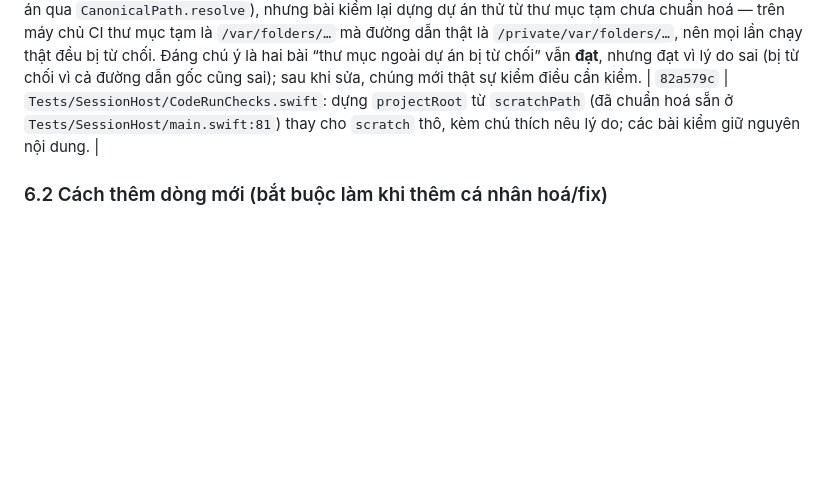
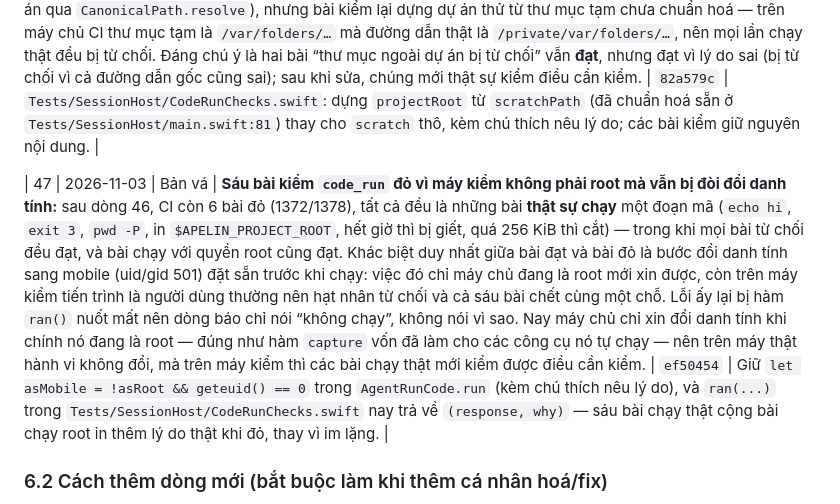
Before and after one commit to Datkep92/Apelin, a Markdown page: CA_NHAN_HOA.md, the part around the change. Drawn GitHub-style; blank space fills up the shorter version.

Commit message:
Record row 47: mobile identity only from a root host

```diff
--- a/CA_NHAN_HOA.md
+++ b/CA_NHAN_HOA.md
@@ -195,6 +195,8 @@ git -c "http.extraHeader=Authorization: Basic $B64" push origin main
 | 45 | 2026-11-03 | Bản vá | **File kiểm `code_run` nay biên dịch được:** dòng 44 đưa `Tests/SessionHost/CodeRunChecks.swift` vào danh sách biên dịch, và lần chạy kế tiếp lộ ra ba lỗi cú pháp trong chính file đó — bằng chứng cho thấy nó chưa từng được biên dịch lần nào kể từ khi viết. Cả ba cùng một kiểu: gọi hàm `ask(...)` với `source:` đứng trước `interpreter:`, trong khi Swift bắt tham số có giá trị mặc định (ở đây `interpreter`) phải đứng trước tham số không có mặc định (`source`). Nay ba lời gọi xếp đúng thứ tự của hàm; nội dung kiểm thử không đổi. | `c62ebae` | Ba dòng trong `Tests/SessionHost/CodeRunChecks.swift` (các bài “the app's approval of this script”, “a script approved in another working directory”, “a card for code_run authorises nothing as root”): `ask(strict, …, interpreter: "python3", source: "print(1)")`. |
 | 46 | 2026-11-03 | Bản vá | **Mười một bài kiểm `code_run` đỏ vì đường dẫn thư mục gốc chưa được chuẩn hoá:** sau khi dòng 45 sửa xong lỗi cú pháp, CI chạy tới bước kiểm tra máy chủ session và báo 1367/1378 đạt — 11 bài đỏ đều nằm trong file kiểm `code_run`, tất cả cùng một câu từ chối “thư mục làm việc phải nằm trong dự án”. Nguyên nhân: máy chủ luôn so thư mục làm việc với thư mục gốc dự án ở dạng đường dẫn thật (`AgentProjects` dựng mọi dự án qua `CanonicalPath.resolve`), nhưng bài kiểm lại dựng dự án thử từ thư mục tạm chưa chuẩn hoá — trên máy chủ CI thư mục tạm là `/var/folders/…` mà đường dẫn thật là `/private/var/folders/…`, nên mọi lần chạy thật đều bị từ chối. Đáng chú ý là hai bài “thư mục ngoài dự án bị từ chối” vẫn **đạt**, nhưng đạt vì lý do sai (bị từ chối vì cả đường dẫn gốc cũng sai); sau khi sửa, chúng mới thật sự kiểm điều cần kiểm. | `82a579c` | `Tests/SessionHost/CodeRunChecks.swift`: dựng `projectRoot` từ `scratchPath` (đã chuẩn hoá sẵn ở `Tests/SessionHost/main.swift:81`) thay cho `scratch` thô, kèm chú thích nêu lý do; các bài kiểm giữ nguyên nội dung. |
 
+| 47 | 2026-11-03 | Bản vá | **Sáu bài kiểm `code_run` đỏ vì máy kiểm không phải root mà vẫn bị đòi đổi danh tính:** sau dòng 46, CI còn 6 bài đỏ (1372/1378), tất cả đều là những bài **thật sự chạy** một đoạn mã (`echo hi`, `exit 3`, `pwd -P`, in `$APELIN_PROJECT_ROOT`, hết giờ thì bị giết, quá 256 KiB thì cắt) — trong khi mọi bài từ chối đều đạt, và bài chạy với quyền root cũng đạt. Khác biệt duy nhất giữa bài đạt và bài đỏ là bước đổi danh tính sang mobile (uid/gid 501) đặt sẵn trước khi chạy: việc đó chỉ máy chủ đang là root mới xin được, còn trên máy kiểm tiến trình là người dùng thường nên hạt nhân từ chối và cả sáu bài chết cùng một chỗ. Lỗi ấy lại bị hàm `ran()` nuốt mất nên dòng báo chỉ nói “không chạy”, không nói vì sao. Nay máy chủ chỉ xin đổi danh tính khi chính nó đang là root — đúng như hàm `capture` vốn đã làm cho các công cụ nó tự chạy — nên trên máy thật hành vi không đổi, mà trên máy kiểm thì các bài chạy thật mới kiểm được điều cần kiểm. | `ef50454` | Giữ `let asMobile = !asRoot && geteuid() == 0` trong `AgentRunCode.run` (kèm chú thích nêu lý do), và `ran(...)` trong `Tests/SessionHost/CodeRunChecks.swift` nay trả về `(response, why)` — sáu bài chạy thật cộng bài chạy root in thêm lý do thật khi đỏ, thay vì im lặng. |
+
 ### 6.2 Cách thêm dòng mới (bắt buộc làm khi thêm cá nhân hoá/fix)
 1. Sửa code + commit riêng biệt (tiêu đề nêu rõ hành động, tiếng Anh).
 2. Bổ sung **1 dòng** vào bảng 6.1: `Số | Ngày (YYYY-MM-DD) | Cá nhân hoá/Bản vá | Tóm tắt | Hash commit | Yêu cầu giữ lại`.
```
